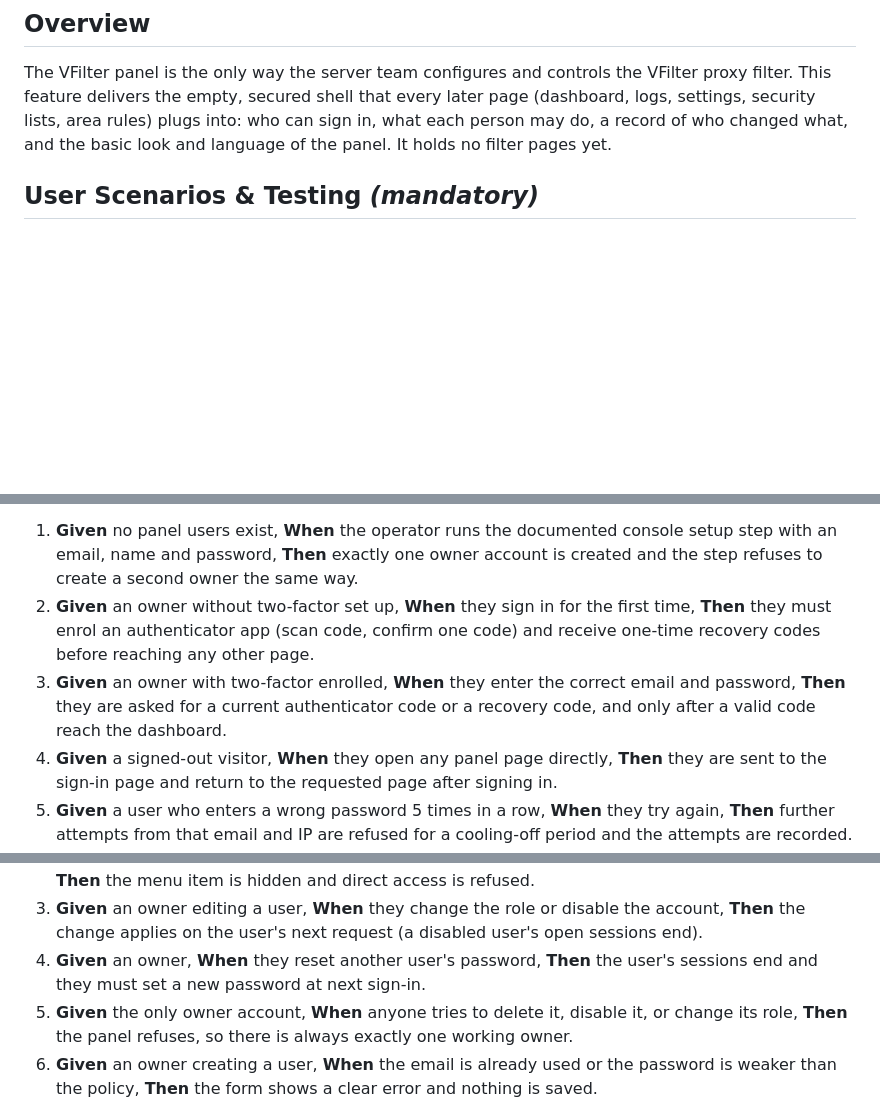
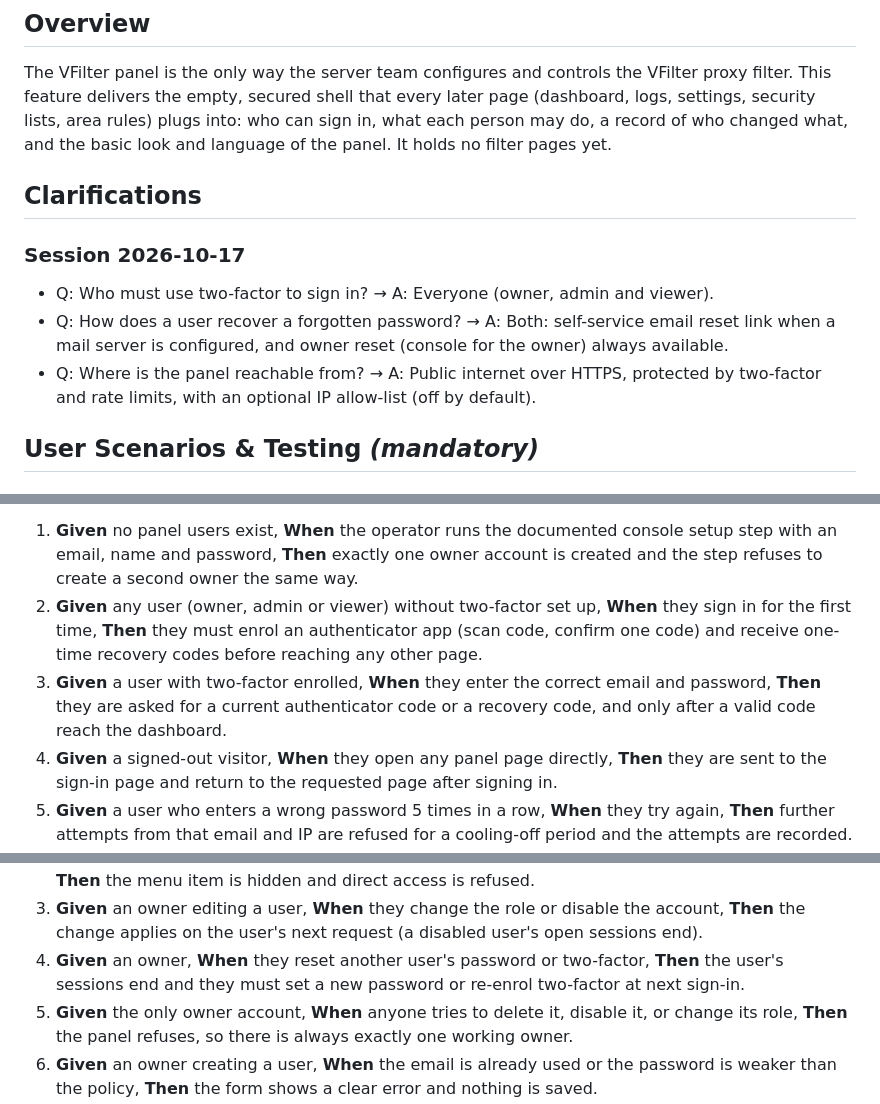
Before and after one commit to ENGMElaraby/VFilterWebsite, a Markdown page: specs/001-auth-and-shell/spec.md, 3 parts joined by grey strips. Rendered like a GitHub page; blank space fills up the shorter version.

```diff
--- a/specs/001-auth-and-shell/spec.md
+++ b/specs/001-auth-and-shell/spec.md
@@ -14,6 +14,14 @@ The VFilter panel is the only way the server team configures and controls the VF
 This feature delivers the empty, secured shell that every later page (dashboard, logs, settings,
 security lists, area rules) plugs into: who can sign in, what each person may do, a record of who
 changed what, and the basic look and language of the panel. It holds no filter pages yet.
+
+## Clarifications
+
+### Session 2026-10-17
+
+- Q: Who must use two-factor to sign in? → A: Everyone (owner, admin and viewer).
+- Q: How does a user recover a forgotten password? → A: Both: self-service email reset link when a mail server is configured, and owner reset (console for the owner) always available.
+- Q: Where is the panel reachable from? → A: Public internet over HTTPS, protected by two-factor and rate limits, with an optional IP allow-list (off by default).
 
 ## User Scenarios & Testing *(mandatory)*
 
@@ -33,8 +41,8 @@ redirects to sign-in when signed out.
 **Acceptance Scenarios**:
 
 1. **Given** no panel users exist, **When** the operator runs the documented console setup step with an email, name and password, **Then** exactly one owner account is created and the step refuses to create a second owner the same way.
-2. **Given** an owner without two-factor set up, **When** they sign in for the first time, **Then** they must enrol an authenticator app (scan code, confirm one code) and receive one-time recovery codes before reaching any other page.
-3. **Given** an owner with two-factor enrolled, **When** they enter the correct email and password, **Then** they are asked for a current authenticator code or a recovery code, and only after a valid code reach the dashboard.
+2. **Given** any user (owner, admin or viewer) without two-factor set up, **When** they sign in for the first time, **Then** they must enrol an authenticator app (scan code, confirm one code) and receive one-time recovery codes before reaching any other page.
+3. **Given** a user with two-factor enrolled, **When** they enter the correct email and password, **Then** they are asked for a current authenticator code or a recovery code, and only after a valid code reach the dashboard.
 4. **Given** a signed-out visitor, **When** they open any panel page directly, **Then** they are sent to the sign-in page and return to the requested page after signing in.
 5. **Given** a user who enters a wrong password 5 times in a row, **When** they try again, **Then** further attempts from that email and IP are refused for a cooling-off period and the attempts are recorded.
 6. **Given** a signed-in user, **When** they sign out, **Then** their session ends and the back button does not show panel data.
@@ -58,7 +66,7 @@ they can no longer sign in.
 1. **Given** a signed-in owner, **When** they create a user with name, email, role (admin or viewer) and an initial password, **Then** the user can sign in and is asked to change the password on first sign-in.
 2. **Given** a signed-in admin or viewer, **When** they try to open user management by menu or URL, **Then** the menu item is hidden and direct access is refused.
 3. **Given** an owner editing a user, **When** they change the role or disable the account, **Then** the change applies on the user's next request (a disabled user's open sessions end).
-4. **Given** an owner, **When** they reset another user's password, **Then** the user's sessions end and they must set a new password at next sign-in.
+4. **Given** an owner, **When** they reset another user's password or two-factor, **Then** the user's sessions end and they must set a new password or re-enrol two-factor at next sign-in.
 5. **Given** the only owner account, **When** anyone tries to delete it, disable it, or change its role, **Then** the panel refuses, so there is always exactly one working owner.
 6. **Given** an owner creating a user, **When** the email is already used or the password is weaker than the policy, **Then** the form shows a clear error and nothing is saved.
 
```
Also changed, not shown: other parts of specs/001-auth-and-shell/spec.md (+10 -7 lines).
